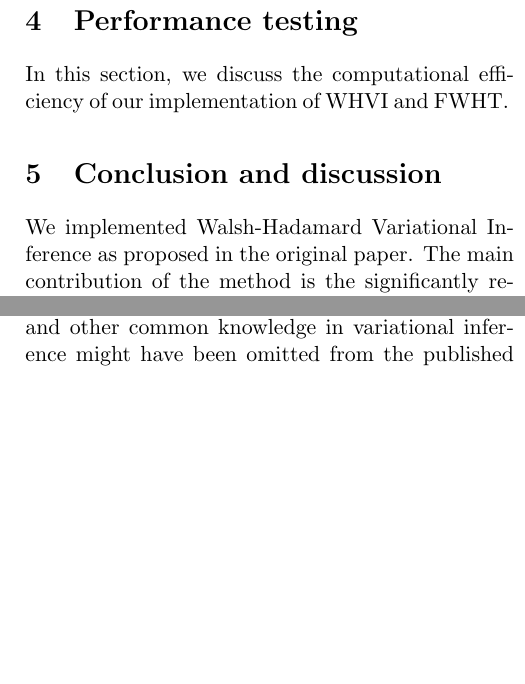
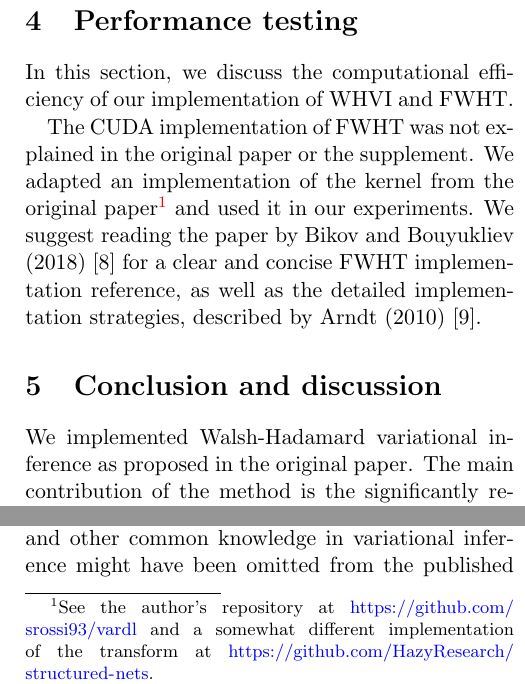
Before and after one commit to ltdung/WHVI, a LaTeX document (report/main.tex, which reads report/conclusion-and-discussion.tex, report/performance-testing.tex): two parts of the columns of page 5 of 6, joined at a grey line, cut so that both start at the same text, the shorter picture padded with empty space. Compiled offline with pdfLaTeX.

Commit message:
Update report, bibliography.bib

```diff
--- a/report/conclusion-and-discussion.tex
+++ b/report/conclusion-and-discussion.tex
@@ -1,4 +1,4 @@
-We implemented Walsh-Hadamard Variational Inference as proposed in the original paper.
+We implemented Walsh-Hadamard variational inference as proposed in the original paper.
 The main contribution of the method is the significantly reduced number of parameters needed to represent a weight matrix in a Bayesian neural network and the use of the fast Walsh-Hadamard transform for time and space-efficient computations.
 
 We were not able to reproduce the findings in the original paper with our implementation.
--- a/report/performance-testing.tex
+++ b/report/performance-testing.tex
@@ -1,4 +1,12 @@
 % Present results
 % Explain results
 
-In this section, we discuss the computational efficiency of our implementation of WHVI and FWHT.
+In this section, we discuss the computational efficiency of our implementation of WHVI and FWHT\@.
+
+% It is not clear from the original paper to what extent the in-place version of FWHT was utilized.
+% We found that using in-place operations caused problems in the PyTorch autodifferentiation engine so that the computed gradient was incorrect.
+% We consequently cloned the input batch before using the transform, but this did not noticeably decrease processing speed.
+
+The CUDA implementation of FWHT was not explained in the original paper or the supplement.
+We adapted an implementation of the kernel from the original paper\footnote{See the author's repository at \url{https://github.com/srossi93/vardl} and a somewhat different implementation of the transform at \url{https://github.com/HazyResearch/structured-nets}.} and used it in our experiments.
+We suggest reading the paper by Bikov and Bouyukliev (2018)~\cite{bikov2018parallel} for a clear and concise FWHT implementation reference, as well as the detailed implementation strategies, described by Arndt (2010)~\cite{arndt2010matters}.
```
Also changed, not shown: report/bibliography.bib (+7 -0 lines).
